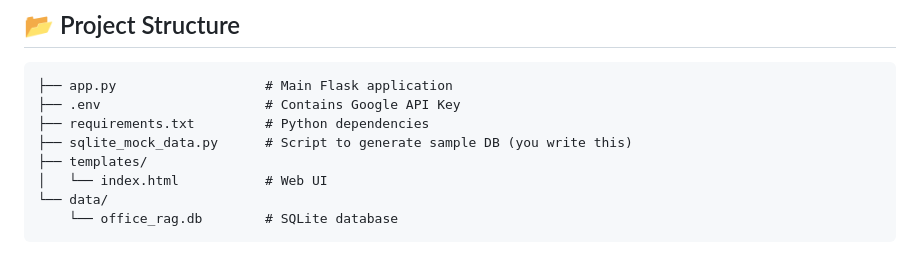
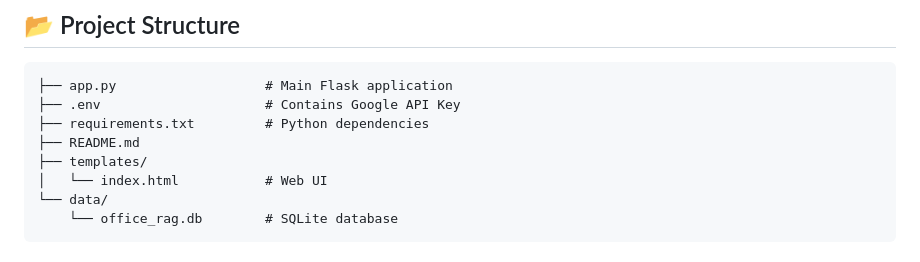
Before and after one commit to Shaileja06/Multi-Agent-RAG, a Markdown page: README.md, the part around the change. GitHub-like rendering.

```diff
--- a/README.md
+++ b/README.md
@@ -112,7 +112,7 @@ Visit: [http://localhost:5001](http://localhost:5001)
 ├── app.py                   # Main Flask application
 ├── .env                     # Contains Google API Key
 ├── requirements.txt         # Python dependencies
-├── sqlite_mock_data.py      # Script to generate sample DB (you write this)
+├── README.md
 ├── templates/
 │   └── index.html           # Web UI
 └── data/
```
